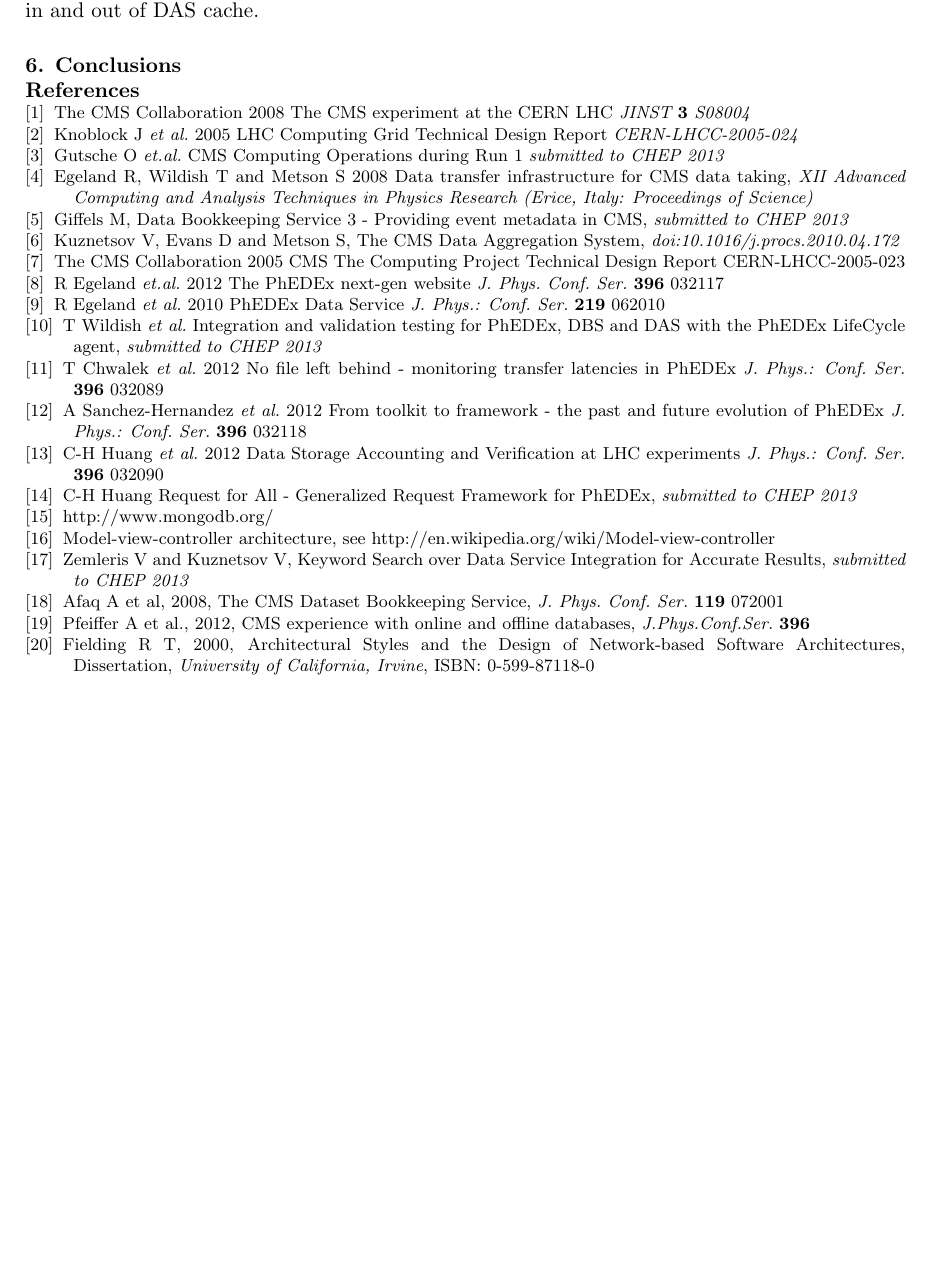
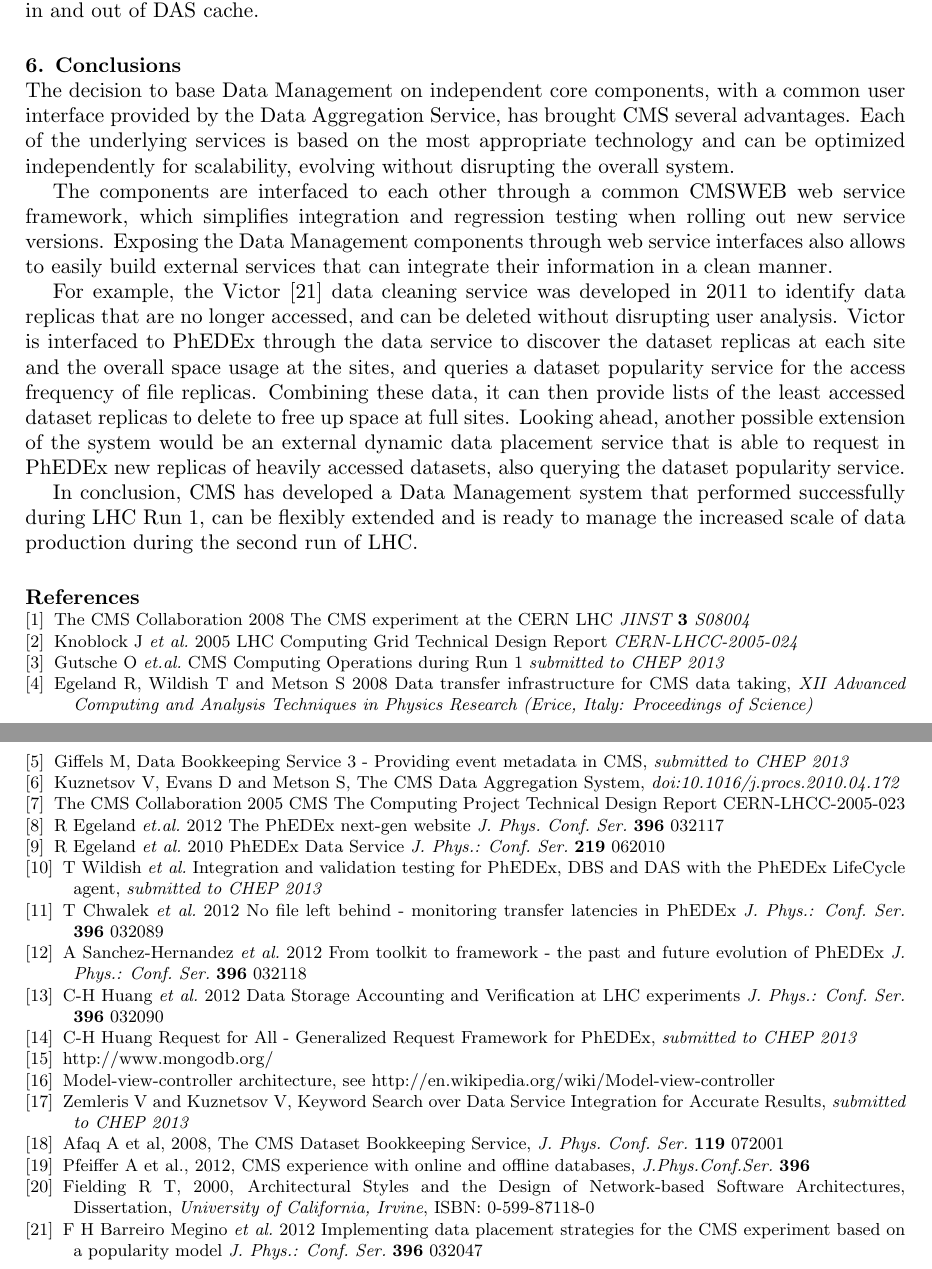
Before and after one commit to TonyWildish/CHEP-2013-DMWM, a LaTeX document (CMS-Data-Management/LaTeX/chep2013_CMS-Data-Management.tex, which reads CMS-Data-Management/LaTeX/bibliography.tex, CMS-Data-Management/LaTeX/conclusions.tex): part of page 6 of 6 before the commit and two parts of pages 6 and 7 of 7 after it, the two joined at a grey line, cut so that both start at the same text, the shorter picture padded with empty space. Compiled offline with pdfLaTeX.

Commit message:
Add conclusions section

```diff
--- a/CMS-Data-Management/LaTeX/bibliography.tex
+++ b/CMS-Data-Management/LaTeX/bibliography.tex
@@ -68,4 +68,7 @@
 {\it University of California, Irvine},
 ISBN: 0-599-87118-0
 
+\bibitem{victor} F H Barreiro Megino {\it et al.} 2012 Implementing data placement strategies for the CMS experiment based on a popularity model
+{\it J. Phys.: Conf. Ser.} {\bf 396} 032047
+
 \end{thebibliography}
--- a/CMS-Data-Management/LaTeX/conclusions.tex
+++ b/CMS-Data-Management/LaTeX/conclusions.tex
@@ -1 +1,11 @@
-% placeholder...
+The decision to base Data Management on independent core components, with a common user interface provided by the Data Aggregation Service, has brought CMS several advantages.
+Each of the underlying services is based on the most appropriate technology and can be optimized independently for scalability, evolving without disrupting the overall system.
+
+The components are interfaced to each other through a common CMSWEB web service framework, which simplifies integration and regression testing when rolling out new service versions.
+Exposing the Data Management components through web service interfaces also allows to easily build external services that can integrate their information in a clean manner.
+
+For example, the Victor \cite{victor} data cleaning service was developed in 2011 to identify data replicas that are no longer accessed, and can be deleted without disrupting user analysis.
+Victor is interfaced to PhEDEx through the data service to discover the dataset replicas at each site and the overall space usage at the sites, and queries a dataset popularity service for the access frequency of file replicas. Combining these data, it can then provide lists of the least accessed dataset replicas to delete to free up space at full sites.
+Looking ahead, another possible extension of the system would be an external dynamic data placement service that is able to request in PhEDEx new replicas of heavily accessed datasets, also querying the dataset popularity service.
+
+In conclusion, CMS has developed a Data Management system that performed successfully during LHC Run 1, can be flexibly extended and is ready to manage the increased scale of data production during the second run of LHC.
```
Also changed, not shown: CMS-Data-Management/LaTeX/chep2013_CMS-Data-Management.pdf.
